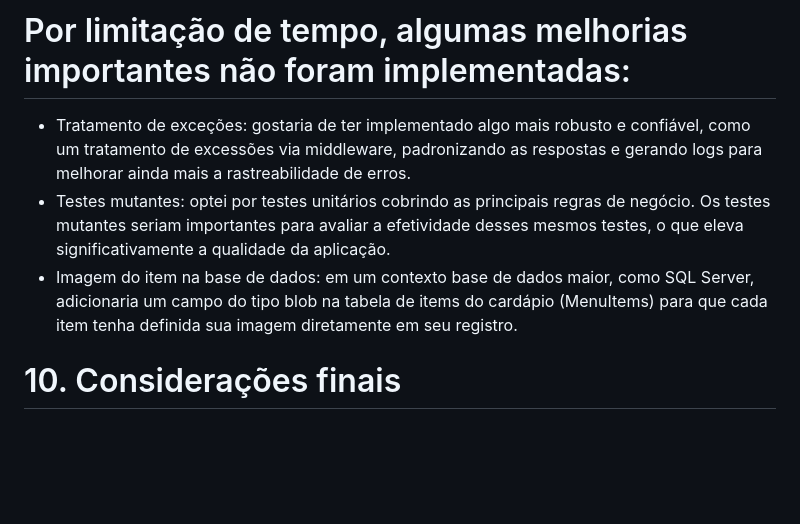
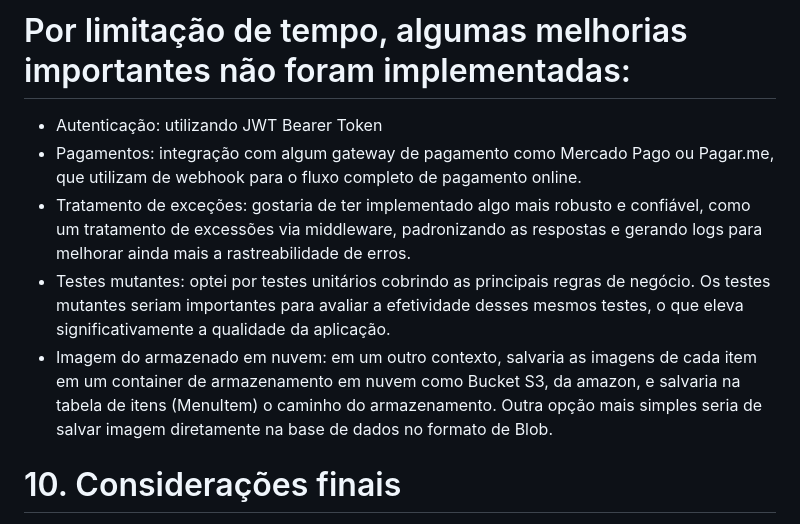
Before and after one commit to magach07/GoodHamburger, a Markdown page: README.md, the part around the change. GitHub-like rendering; blank space fills up the shorter version.

Commit message:
Melhorias no readme

```diff
--- a/README.md
+++ b/README.md
@@ -121,9 +121,11 @@ git clone https://github.com/magach07/GoodHamburger
 
 # 9. Ficou de fora
 # Por limitação de tempo, algumas melhorias importantes não foram implementadas:
+- Autenticação: utilizando JWT Bearer Token
+- Pagamentos: integração com algum gateway de pagamento como Mercado Pago ou Pagar.me, que utilizam de webhook para o fluxo completo de pagamento online.
 - Tratamento de exceções: gostaria de ter implementado algo mais robusto e confiável, como um tratamento de excessões via middleware, padronizando as respostas e gerando logs para melhorar ainda mais a rastreabilidade de erros.
 - Testes mutantes: optei por testes unitários cobrindo as principais regras de negócio. Os testes mutantes seriam importantes para avaliar a efetividade desses mesmos testes, o que eleva significativamente a qualidade da aplicação.
-- Imagem do item na base de dados: em um contexto base de dados maior, como SQL Server, adicionaria um campo do tipo blob na tabela de items do cardápio (MenuItems) para que cada item tenha definida sua imagem diretamente em seu registro.
+- Imagem do armazenado em nuvem: em um outro contexto, salvaria as imagens de cada item em um container de armazenamento em nuvem como Bucket S3, da amazon, e salvaria na tabela de itens (MenuItem) o caminho do armazenamento. Outra opção mais simples seria de salvar imagem diretamente na base de dados no formato de Blob.
 
 # 10. Considerações finais
 - O projeto foi desenvolvido com foco em boas práticas de arquitetura, separação de responsabilidades e escalabilidade. Também tentei seguir ao máximo, como em todo desenvolvimento que faço, os conceitos do Clean Code e os princípios fundamentais do SOLID.
```
